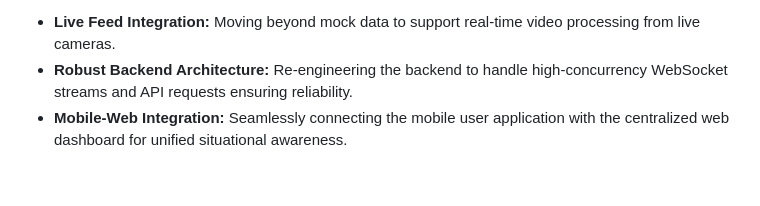
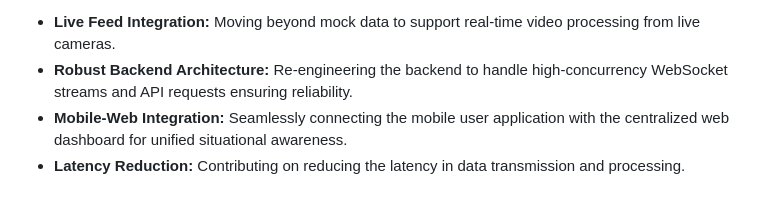
Before and after one commit to JOY-1909/Nayan, a Markdown page: README.md, the part around the change. GitHub-like rendering.

Commit message:
Updated latency

```diff
--- a/README.md
+++ b/README.md
@@ -177,3 +177,4 @@ We have drawn significant inspiration from [Team Boka](https://github.com/khairn
 *   **Live Feed Integration:** Moving beyond mock data to support real-time video processing from live cameras.
 *   **Robust Backend Architecture:** Re-engineering the backend to handle high-concurrency WebSocket streams and API requests ensuring reliability.
 *   **Mobile-Web Integration:** Seamlessly connecting the mobile user application with the centralized web dashboard for unified situational awareness.
+*   **Latency Reduction:** Contributing on reducing the latency in data transmission and processing.
```
